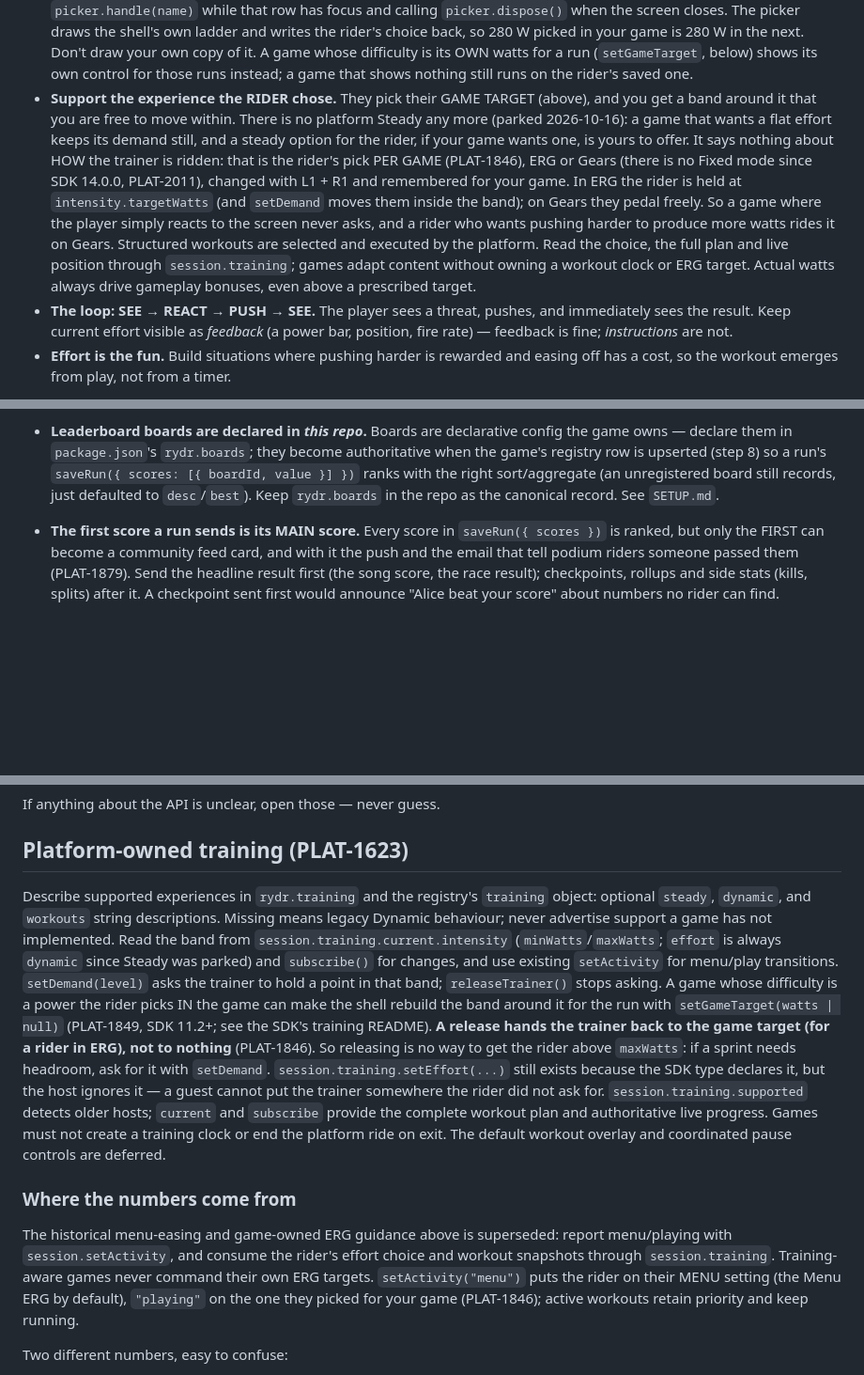
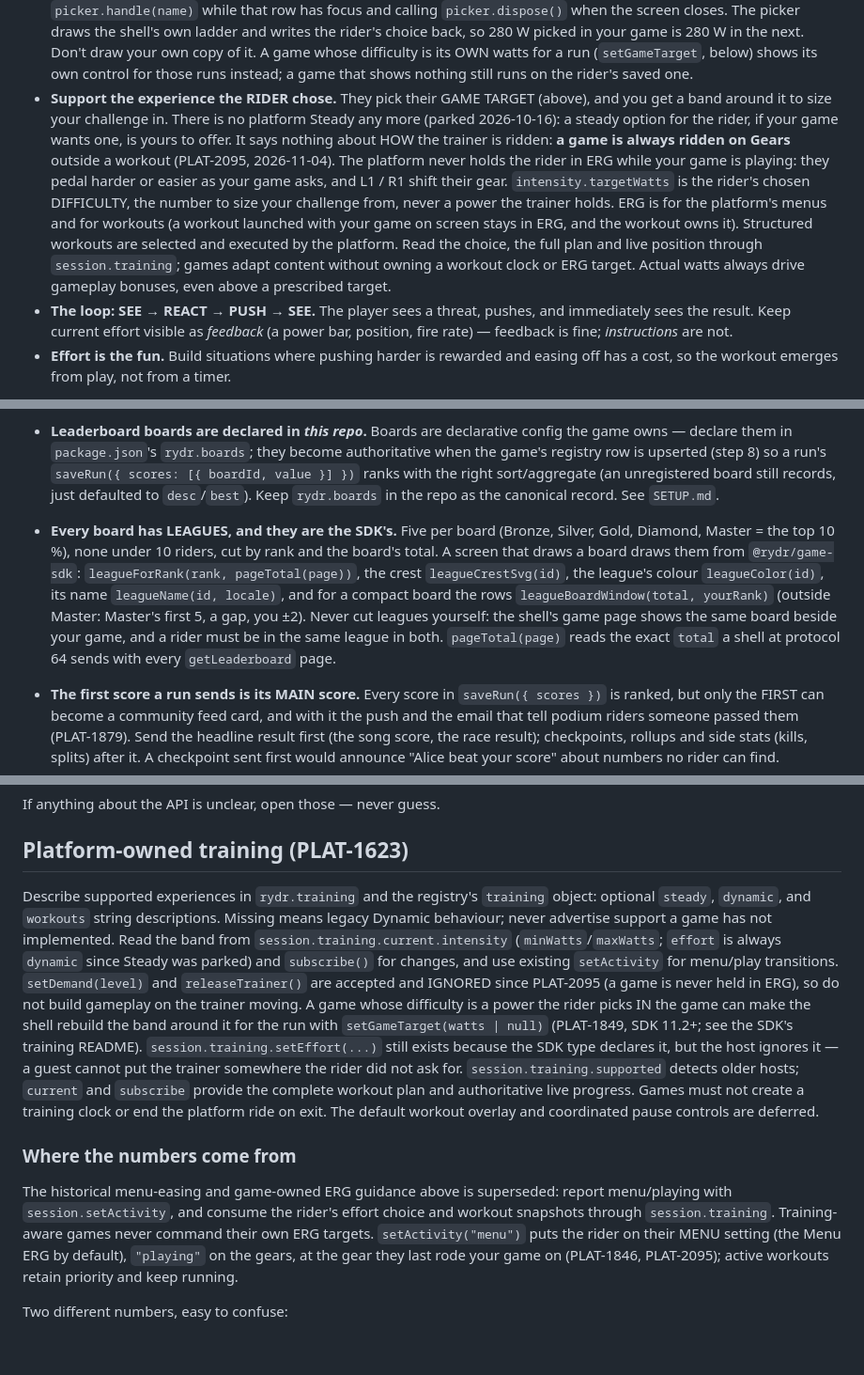
Before and after one commit to bdefrenne/create-rydr-game, a Markdown page: CLAUDE.md, 3 parts joined by grey strips. Shown at 94% size. Drawn GitHub-style; blank space fills up the shorter version.

Commit message:
docs(template): games are ridden on the gears, and leagues are the SDK's
PLAT-2095: a game is never held in ERG outside a workout, so the game
target is the band a game sizes its challenge in, not a number the trainer
holds; setDemand / releaseTrainer no longer move the trainer.

PLAT-2063: every board has leagues, drawn from @rydr/game-sdk
(leagueForRank, leagueCrestSvg, leagueBoardWindow, pageTotal), never cut
by a game, so a rider is in the same league beside the game and in it.

Task: PLAT-2095
Task: PLAT-2063

Co-Authored-By: Claude Opus 5.5 <noreply@anthropic.com>

```diff
--- a/CLAUDE.md
+++ b/CLAUDE.md
@@ -44,7 +44,7 @@ speed, the turret's fire rate…). **If your game's main mechanic isn't driven b
   `session.setHardwareRate(hz)` to cap it (anti-aliased — a ceiling, never an upsampler), or
   `session.setHardwareRate(null)` for no limit. Callable any time.
 - **Show the GAME TARGET before each run.** How hard the rider wants to ride in a game is ONE number in watts, their GAME TARGET, saved on the rider and shared by every game. The shell no longer asks it in its setup flow (PLAT-1925): **your game shows it on the screen the rider sees before a run** (a start card, a race lobby) with `mountGameTargetPicker(host, { session })` from `@rydr/game-sdk/ui` (protocol 52), routing LEFT / RIGHT to `picker.handle(name)` while that row has focus and calling `picker.dispose()` when the screen closes. The picker draws the shell's own ladder and writes the rider's choice back, so 280 W picked in your game is 280 W in the next. Don't draw your own copy of it. A game whose difficulty is its OWN watts for a run (`setGameTarget`, below) shows its own control for those runs instead; a game that shows nothing still runs on the rider's saved one.
-- **Support the experience the RIDER chose.** They pick their GAME TARGET (above), and you get a band around it that you are free to move within. There is no platform Steady any more (parked 2026-10-16): a game that wants a flat effort keeps its demand still, and a steady option for the rider, if your game wants one, is yours to offer. It says nothing about HOW the trainer is ridden: that is the rider's pick PER GAME (PLAT-1846), ERG or Gears (there is no Fixed mode since SDK 14.0.0, PLAT-2011), changed with L1 + R1 and remembered for your game. In ERG the rider is held at `intensity.targetWatts` (and `setDemand` moves them inside the band); on Gears they pedal freely. So a game where the player simply reacts to the screen never asks, and a rider who wants pushing harder to produce more watts rides it on Gears. Structured workouts are selected and executed by the platform. Read the choice, the full plan and live position through `session.training`; games adapt content without owning a workout clock or ERG target. Actual watts always drive gameplay bonuses, even above a prescribed target.
+- **Support the experience the RIDER chose.** They pick their GAME TARGET (above), and you get a band around it to size your challenge in. There is no platform Steady any more (parked 2026-10-16): a steady option for the rider, if your game wants one, is yours to offer. It says nothing about HOW the trainer is ridden: **a game is always ridden on Gears** outside a workout (PLAT-2095, 2026-11-04). The platform never holds the rider in ERG while your game is playing: they pedal harder or easier as your game asks, and L1 / R1 shift their gear. `intensity.targetWatts` is the rider's chosen DIFFICULTY, the number to size your challenge from, never a power the trainer holds. ERG is for the platform's menus and for workouts (a workout launched with your game on screen stays in ERG, and the workout owns it). Structured workouts are selected and executed by the platform. Read the choice, the full plan and live position through `session.training`; games adapt content without owning a workout clock or ERG target. Actual watts always drive gameplay bonuses, even above a prescribed target.
 - **The loop: SEE → REACT → PUSH → SEE.** The player sees a threat, pushes, and immediately sees
   the result. Keep current effort visible as *feedback* (a power bar, position, fire rate) —
   feedback is fine; *instructions* are not.
@@ -244,6 +244,14 @@ Hard rules — keep to these:
   registry row is upserted (step 8) so a run's `saveRun({ scores: [{ boardId, value }] })` ranks with
   the right sort/aggregate (an unregistered board still records, just defaulted to `desc`/`best`).
   Keep `rydr.boards` in the repo as the canonical record. See `SETUP.md`.
+- **Every board has LEAGUES, and they are the SDK's.** Five per board (Bronze, Silver, Gold,
+  Diamond, Master = the top 10 %), none under 10 riders, cut by rank and the board's total. A screen
+  that draws a board draws them from `@rydr/game-sdk`: `leagueForRank(rank, pageTotal(page))`, the
+  crest `leagueCrestSvg(id)`, the league's colour `leagueColor(id)`, its name `leagueName(id, locale)`,
+  and for a compact board the rows `leagueBoardWindow(total, yourRank)` (outside Master: Master's
+  first 5, a gap, you ±2). Never cut leagues yourself: the shell's game page shows the same board
+  beside your game, and a rider must be in the same league in both. `pageTotal(page)` reads the exact
+  `total` a shell at protocol 64 sends with every `getLeaderboard` page.
 - **The first score a run sends is its MAIN score.** Every score in `saveRun({ scores })` is ranked,
   but only the FIRST can become a community feed card, and with it the push and the email that tell
   podium riders someone passed them (PLAT-1879). Send the headline result first (the song score, the
@@ -390,11 +398,11 @@ If anything about the API is unclear, open those — never guess.
 
 ## Platform-owned training (PLAT-1623)
 
-Describe supported experiences in `rydr.training` and the registry's `training` object: optional `steady`, `dynamic`, and `workouts` string descriptions. Missing means legacy Dynamic behaviour; never advertise support a game has not implemented. Read the band from `session.training.current.intensity` (`minWatts`/`maxWatts`; `effort` is always `dynamic` since Steady was parked) and `subscribe()` for changes, and use existing `setActivity` for menu/play transitions. `setDemand(level)` asks the trainer to hold a point in that band; `releaseTrainer()` stops asking. A game whose difficulty is a power the rider picks IN the game can make the shell rebuild the band around it for the run with `setGameTarget(watts | null)` (PLAT-1849, SDK 11.2+; see the SDK's training README). **A release hands the trainer back to the game target (for a rider in ERG), not to nothing** (PLAT-1846). So releasing is no way to get the rider above `maxWatts`: if a sprint needs headroom, ask for it with `setDemand`. `session.training.setEffort(...)` still exists because the SDK type declares it, but the host ignores it — a guest cannot put the trainer somewhere the rider did not ask for. `session.training.supported` detects older hosts; `current` and `subscribe` provide the complete workout plan and authoritative live progress. Games must not create a training clock or end the platform ride on exit. The default workout overlay and coordinated pause controls are deferred.
+Describe supported experiences in `rydr.training` and the registry's `training` object: optional `steady`, `dynamic`, and `workouts` string descriptions. Missing means legacy Dynamic behaviour; never advertise support a game has not implemented. Read the band from `session.training.current.intensity` (`minWatts`/`maxWatts`; `effort` is always `dynamic` since Steady was parked) and `subscribe()` for changes, and use existing `setActivity` for menu/play transitions. `setDemand(level)` and `releaseTrainer()` are accepted and IGNORED since PLAT-2095 (a game is never held in ERG), so do not build gameplay on the trainer moving. A game whose difficulty is a power the rider picks IN the game can make the shell rebuild the band around it for the run with `setGameTarget(watts | null)` (PLAT-1849, SDK 11.2+; see the SDK's training README). `session.training.setEffort(...)` still exists because the SDK type declares it, but the host ignores it — a guest cannot put the trainer somewhere the rider did not ask for. `session.training.supported` detects older hosts; `current` and `subscribe` provide the complete workout plan and authoritative live progress. Games must not create a training clock or end the platform ride on exit. The default workout overlay and coordinated pause controls are deferred.
 
 ### Where the numbers come from
 
-The historical menu-easing and game-owned ERG guidance above is superseded: report menu/playing with `session.setActivity`, and consume the rider's effort choice and workout snapshots through `session.training`. Training-aware games never command their own ERG targets. `setActivity("menu")` puts the rider on their MENU setting (the Menu ERG by default), `"playing"` on the one they picked for your game (PLAT-1846); active workouts retain priority and keep running.
+The historical menu-easing and game-owned ERG guidance above is superseded: report menu/playing with `session.setActivity`, and consume the rider's effort choice and workout snapshots through `session.training`. Training-aware games never command their own ERG targets. `setActivity("menu")` puts the rider on their MENU setting (the Menu ERG by default), `"playing"` on the gears, at the gear they last rode your game on (PLAT-1846, PLAT-2095); active workouts retain priority and keep running.
 
 Two different numbers, easy to confuse:
 
```
